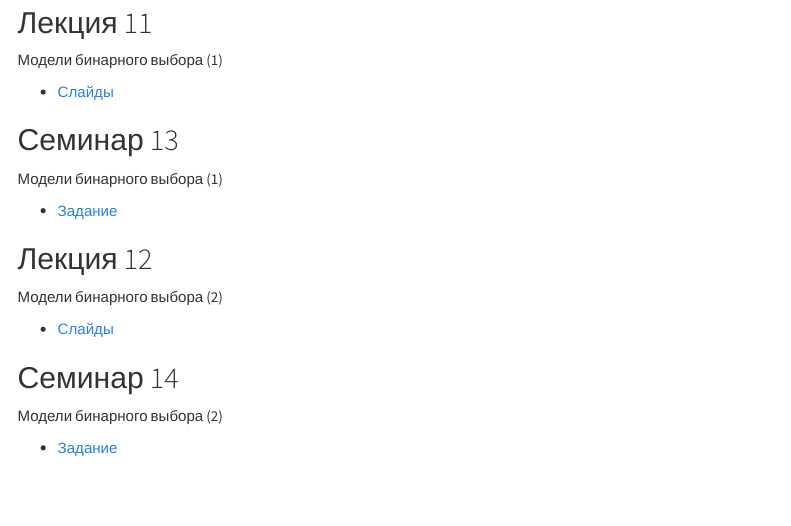
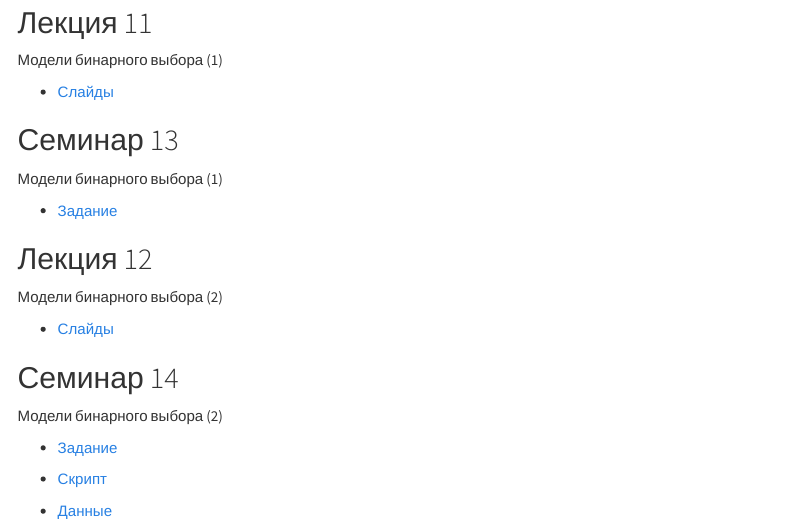
Before and after one commit to vpyrlik/TEACHING, an R Markdown document (docs/ecox22/sec5.Rmd): the page in a window 1100 px wide, from 1830 px down. Rendered offline with R 4.5, knitr and Pandoc, with nearby package versions; a font, style sheet, LaTeX package, included part or bibliography that could not be used is replaced or left out; menus at the side of the page are left out.

Commit message:
Добавлены ссылки на задание и скрипт к семинару 14.

```diff
--- a/docs/ecox22/sec5.Rmd
+++ b/docs/ecox22/sec5.Rmd
@@ -97,3 +97,7 @@ knitr::opts_chunk$set(echo = FALSE)
 Модели бинарного выбора (2)
 
 - [Задание](sem14_bin2.html)
+
+- [Скрипт](sem14_bin2.R)
+
+- [Данные](datasets/default.csv)
```
Also changed, not shown: 1 other file.
